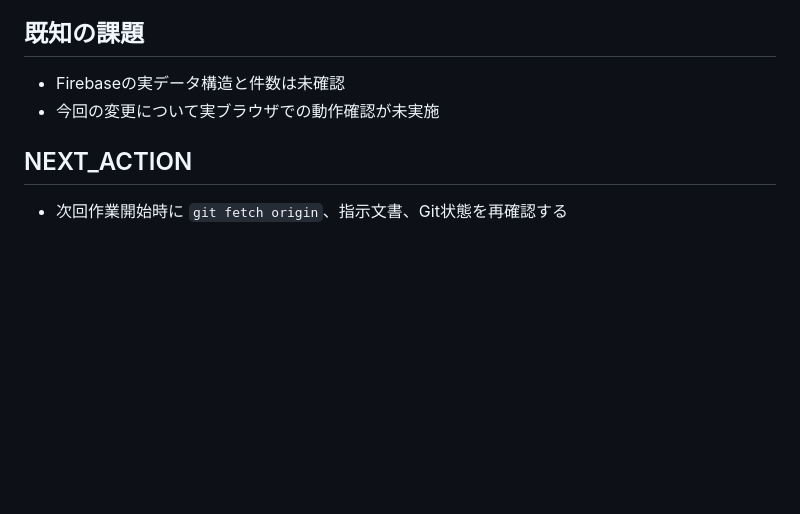
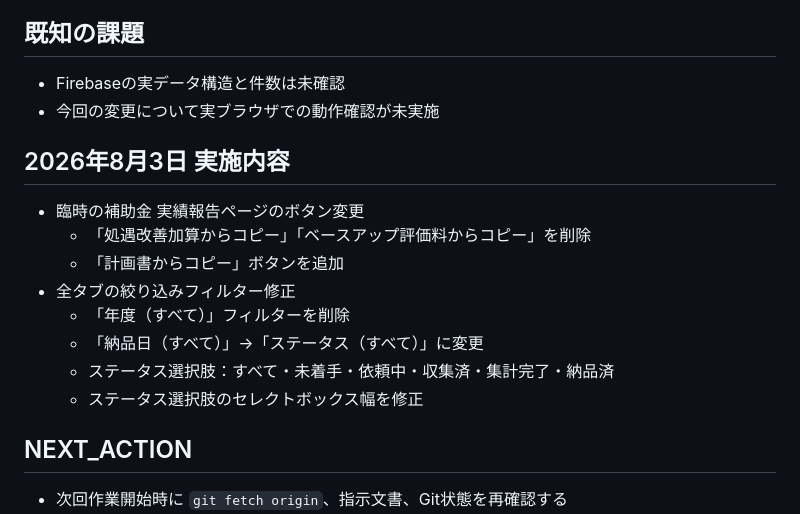
Before and after one commit to hiro-saitoh-sr/shogu-app, a Markdown page: PROJECT_STATUS.md, the part around one of its changes. Rendered like a GitHub page; blank space fills up the shorter version.

Commit message:
docs: 2026年8月3日の作業内容をPROJECT_STATUS.mdに追記

```diff
--- a/PROJECT_STATUS.md
+++ b/PROJECT_STATUS.md
@@ -50,6 +50,16 @@
 - Firebaseの実データ構造と件数は未確認
 - 今回の変更について実ブラウザでの動作確認が未実施
 
+## 2026年8月3日 実施内容
+- 臨時の補助金 実績報告ページのボタン変更
+  - 「処遇改善加算からコピー」「ベースアップ評価料からコピー」を削除
+  - 「計画書からコピー」ボタンを追加
+- 全タブの絞り込みフィルター修正
+  - 「年度（すべて）」フィルターを削除
+  - 「納品日（すべて）」→「ステータス（すべて）」に変更
+  - ステータス選択肢：すべて・未着手・依頼中・収集済・集計完了・納品済
+  - ステータス選択肢のセレクトボックス幅を修正
+
 ## NEXT_ACTION
 - 次回作業開始時に `git fetch origin`、指示文書、Git状態を再確認する
 - Firebase関連の変更時は、実データ確認と影響範囲整理を先に行う
```
Also changed, not shown: other parts of PROJECT_STATUS.md (+1 -1 lines).
